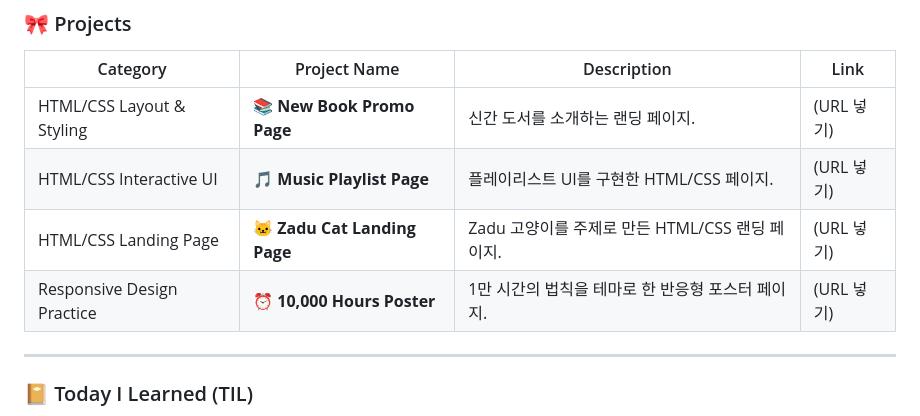
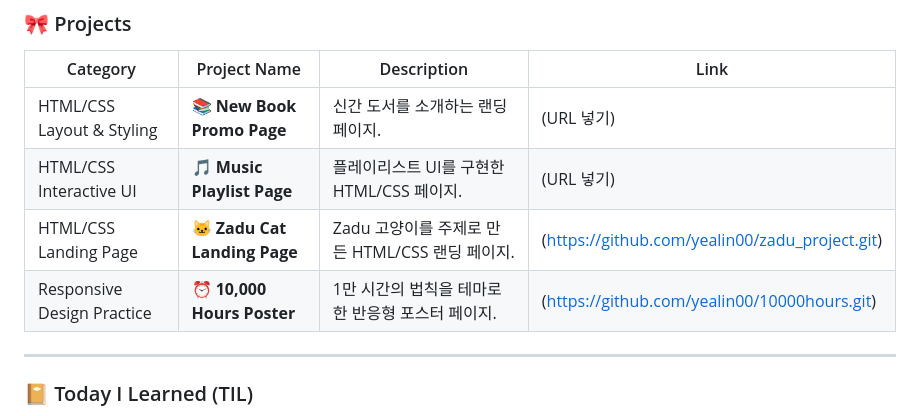
Before and after one commit to yealin00/yealin00, a Markdown page: README.md, the part around the change. GitHub-like rendering.

Commit message:
docs: README에 고양이 랜딩·1만시간 프로젝트 URL 추가

```diff
--- a/README.md
+++ b/README.md
@@ -33,8 +33,8 @@
 | ----------------------------- | --------------------------- | ---------------------------------------- | ---- |
 | HTML/CSS Layout & Styling     | 📚 **New Book Promo Page**  | 신간 도서를 소개하는 랜딩 페이지.         | (URL 넣기) |
 | HTML/CSS Interactive UI       | 🎵 **Music Playlist Page**  | 플레이리스트 UI를 구현한 HTML/CSS 페이지. | (URL 넣기) |
-| HTML/CSS Landing Page         | 🐱 **Zadu Cat Landing Page** | Zadu 고양이를 주제로 만든 HTML/CSS 랜딩 페이지. | (URL 넣기) |
-| Responsive Design Practice    | ⏰ **10,000 Hours Poster**  | 1만 시간의 법칙을 테마로 한 반응형 포스터 페이지. | (URL 넣기) |
+| HTML/CSS Landing Page         | 🐱 **Zadu Cat Landing Page** | Zadu 고양이를 주제로 만든 HTML/CSS 랜딩 페이지. | (https://github.com/yealin00/zadu_project.git) |
+| Responsive Design Practice    | ⏰ **10,000 Hours Poster**  | 1만 시간의 법칙을 테마로 한 반응형 포스터 페이지. | (https://github.com/yealin00/10000hours.git) |
 
 ---
 
```
